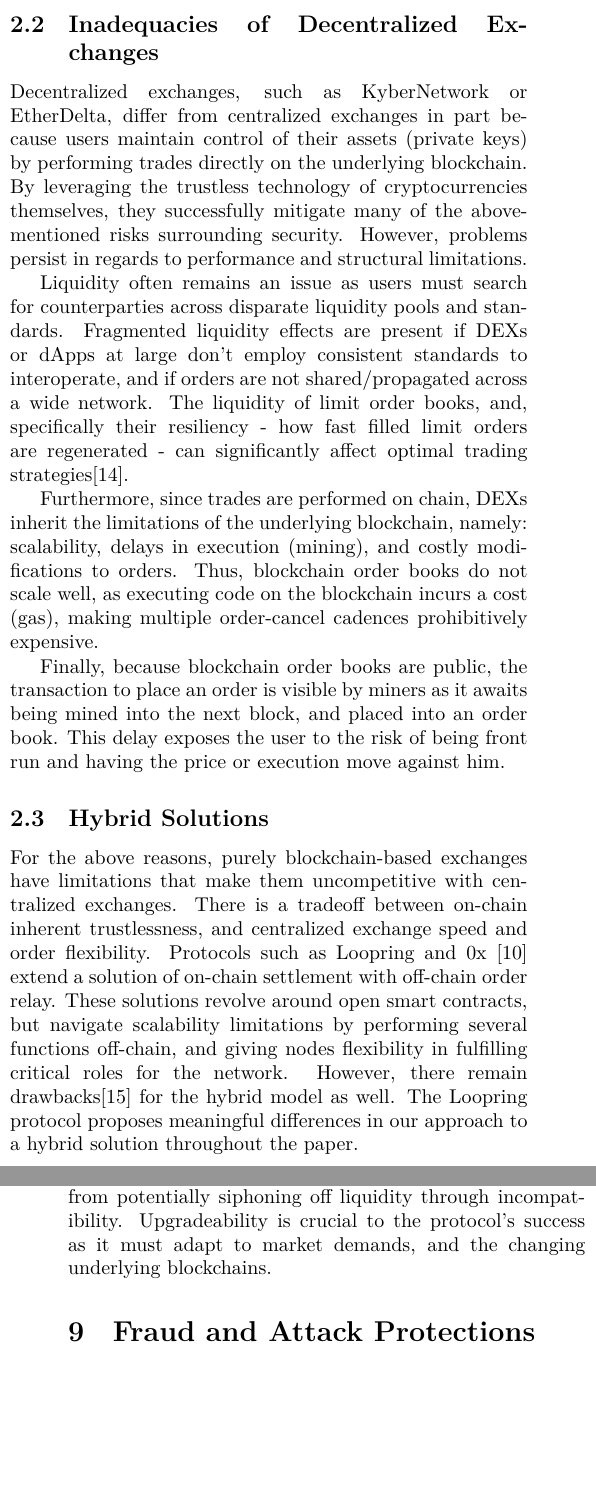
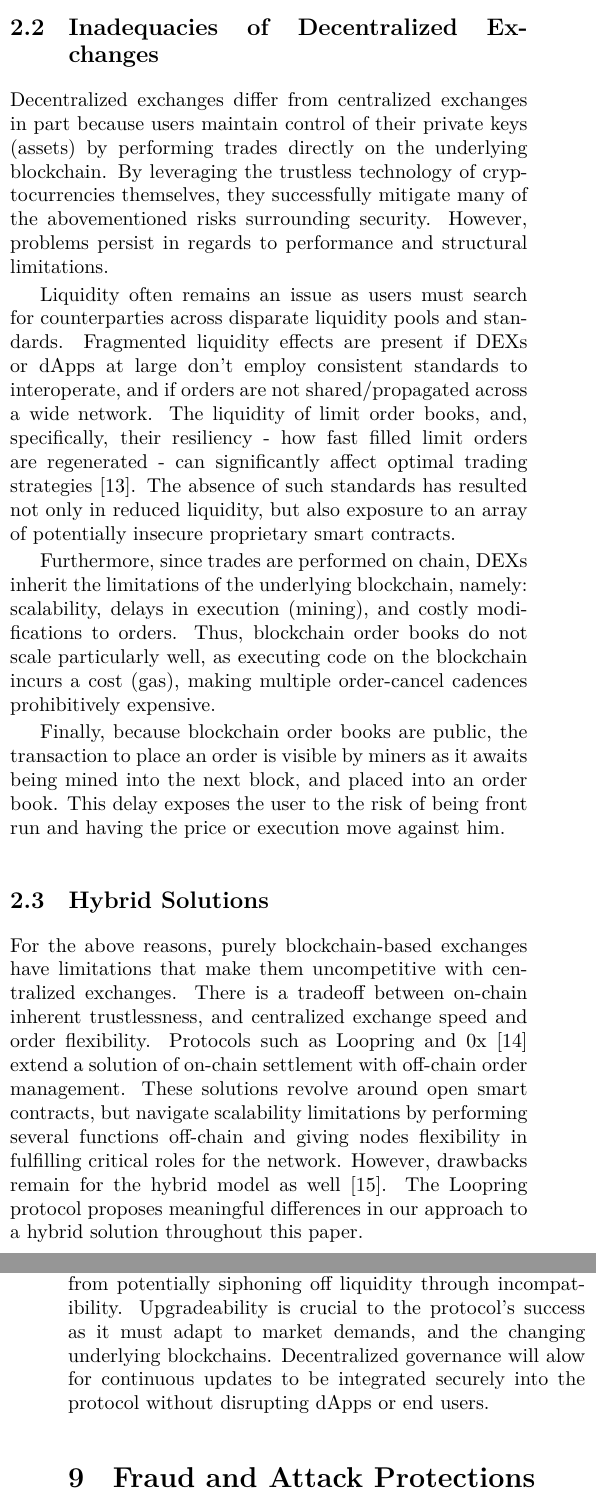
Before and after one commit to Loopring/whitepaper, a LaTeX paper (en_whitepaper.tex): two parts of the columns of pages 2 and 8 of 11, joined at a grey line, cut so that both start at the same text, the shorter picture padded with empty space. Compiled offline with XeLaTeX.

Commit message:
many edits through section 3
new reference for fake volume
corrections

```diff
--- a/en_whitepaper.tex
+++ b/en_whitepaper.tex
@@ -146,16 +146,16 @@ From the point of view of users, fragmented liquidity significantly reduces user
 The result is disconnected silos of liquidity and a fragmented ecosystem that resembles the legacy financial system, with significant trading volume centralized on few exchanges. The global liquidity promises of blockchains hold no merit within centralized exchanges.
 
 \subsection{Inadequacies of Decentralized Exchanges}
-Decentralized exchanges, such as KyberNetwork or EtherDelta, differ from centralized exchanges in part because users maintain control of their assets (private keys) by performing trades directly on the underlying blockchain. By leveraging the trustless technology of cryptocurrencies themselves, they successfully mitigate many of the abovementioned risks surrounding security. However, problems persist in regards to performance and structural limitations.
+Decentralized exchanges differ from centralized exchanges in part because users maintain control of their private keys (assets) by performing trades directly on the underlying blockchain. By leveraging the trustless technology of cryptocurrencies themselves, they successfully mitigate many of the abovementioned risks surrounding security. However, problems persist in regards to performance and structural limitations.
 
-Liquidity often remains an issue as users must search for counterparties across disparate liquidity pools and standards. Fragmented liquidity effects are present if DEXs or dApps at large don't employ consistent standards to interoperate, and if orders are not shared/propagated across a wide network. The liquidity of limit order books, and, specifically their resiliency - how fast filled limit orders are regenerated - can significantly affect optimal trading strategies\cite{limitorderliquidity}.
+Liquidity often remains an issue as users must search for counterparties across disparate liquidity pools and standards. Fragmented liquidity effects are present if DEXs or dApps at large don't employ consistent standards to interoperate, and if orders are not shared/propagated across a wide network. The liquidity of limit order books, and, specifically, their resiliency - how fast filled limit orders are regenerated - can significantly affect optimal trading strategies \cite{limitorderliquidity}. The absence of such standards has resulted not only in reduced liquidity, but also exposure to an array of potentially insecure proprietary smart contracts.
 
-Furthermore, since trades are performed on chain, DEXs inherit the limitations of the underlying blockchain, namely: scalability, delays in execution (mining), and costly modifications to orders. Thus, blockchain order books do not scale well, as executing code on the blockchain incurs a cost (gas), making multiple order-cancel cadences prohibitively expensive.
+Furthermore, since trades are performed on chain, DEXs inherit the limitations of the underlying blockchain, namely: scalability, delays in execution (mining), and costly modifications to orders. Thus, blockchain order books do not scale particularly well, as executing code on the blockchain incurs a cost (gas), making multiple order-cancel cadences prohibitively expensive.
 
 Finally, because blockchain order books are public, the transaction to place an order is visible by miners as it awaits being mined into the next block, and placed into an order book. This delay exposes the user to the risk of being front run and having the price or execution move against him.
 
 \subsection{Hybrid Solutions}
-For the above reasons, purely blockchain-based exchanges have limitations that make them uncompetitive with centralized exchanges. There is a tradeoff between on-chain inherent trustlessness, and centralized exchange speed and order flexibility. Protocols such as Loopring and 0x \cite{warren20170x} extend a solution of on-chain settlement with off-chain order relay. These solutions revolve around open smart contracts, but navigate scalability limitations by performing several functions off-chain, and giving nodes flexibility in fulfilling critical roles for the network. However, there remain drawbacks\cite{costofdecent} for the hybrid model as well. The Loopring protocol proposes meaningful differences in our approach to a hybrid solution throughout the paper.
+For the above reasons, purely blockchain-based exchanges have limitations that make them uncompetitive with centralized exchanges. There is a tradeoff between on-chain inherent trustlessness, and centralized exchange speed and order flexibility. Protocols such as Loopring and 0x \cite{warren20170x} extend a solution of on-chain settlement with off-chain order management. These solutions revolve around open smart contracts, but navigate scalability limitations by performing several functions off-chain and giving nodes flexibility in fulfilling critical roles for the network. However, drawbacks remain for the hybrid model as well \cite{costofdecent}. The Loopring protocol proposes meaningful differences in our approach to a hybrid solution throughout this paper.
 
 
 \section{Loopring Protocol\label{sec:loopring_protocol}}
@@ -690,7 +690,7 @@ Ring miners will share a certain percentage of fees with wallets. When a user pl
 \subsection{Decentralized Governance}
 LRx tokens are used to align the financial incentives of the various participants in the network. Such alignment is necessary for broad adoption of the protocol, whose success rests largely on improving liquidity in a robust decentralized ecosystem.
 
-LRx tokens will be used to effectuate protocol updates through decentralized governance. Smart contract upgrades will be voted on by token holders to dissuade rogue forks from potentially siphoning off liquidity through incompatibility. Upgradeability is crucial to the protocol's success as it must adapt to market demands, and the changing underlying blockchains.
+LRx tokens will be used to effectuate protocol updates through decentralized governance. Smart contract upgrades will be voted on by token holders to dissuade rogue forks from potentially siphoning off liquidity through incompatibility. Upgradeability is crucial to the protocol's success as it must adapt to market demands, and the changing underlying blockchains. Decentralized governance will alow for continuous updates to be integrated securely into the protocol without disrupting dApps or end users.
 
 \section{Fraud and Attack Protections}
 
```
Also changed, not shown: en_whitepaper.tex (14 more changed lines).
